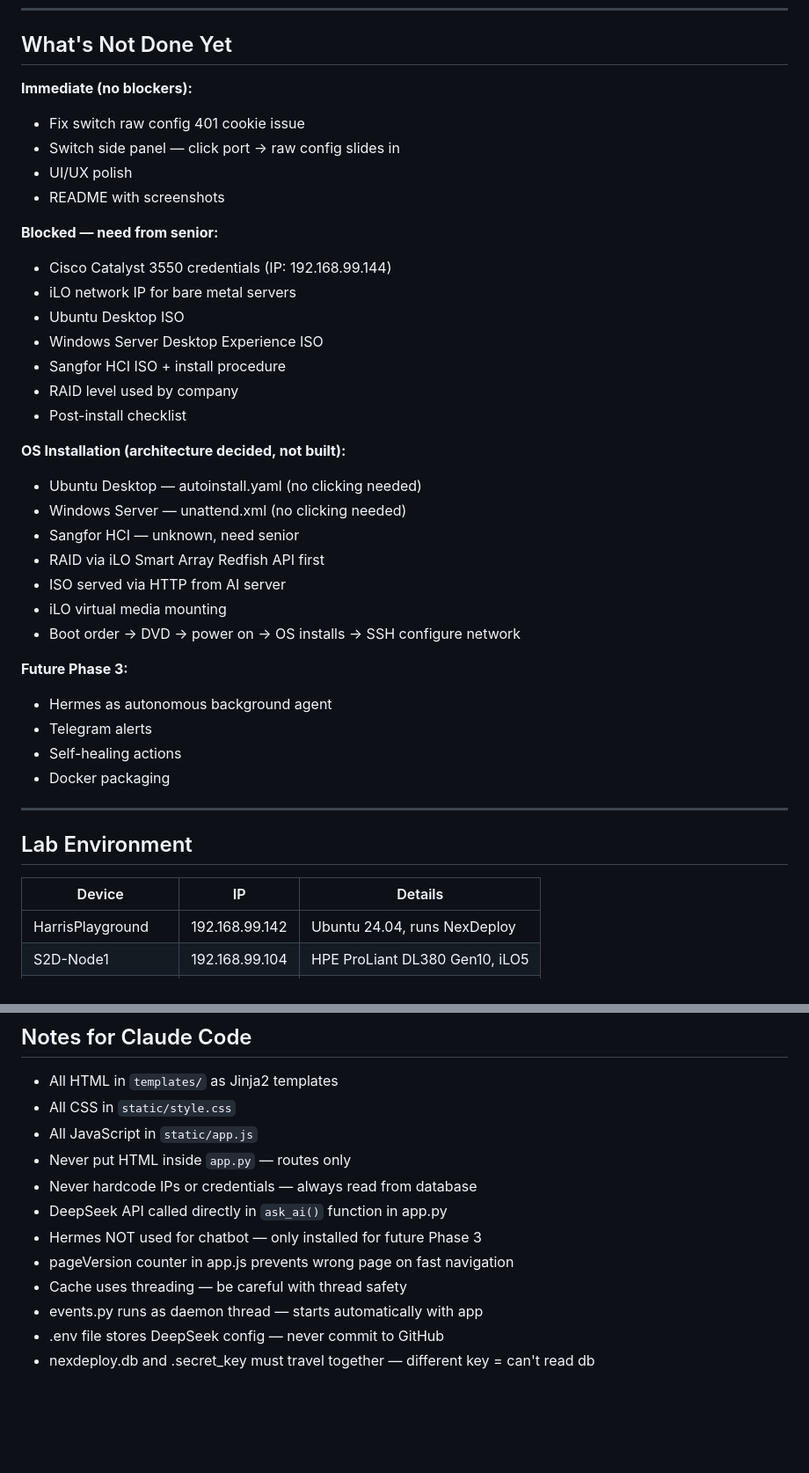
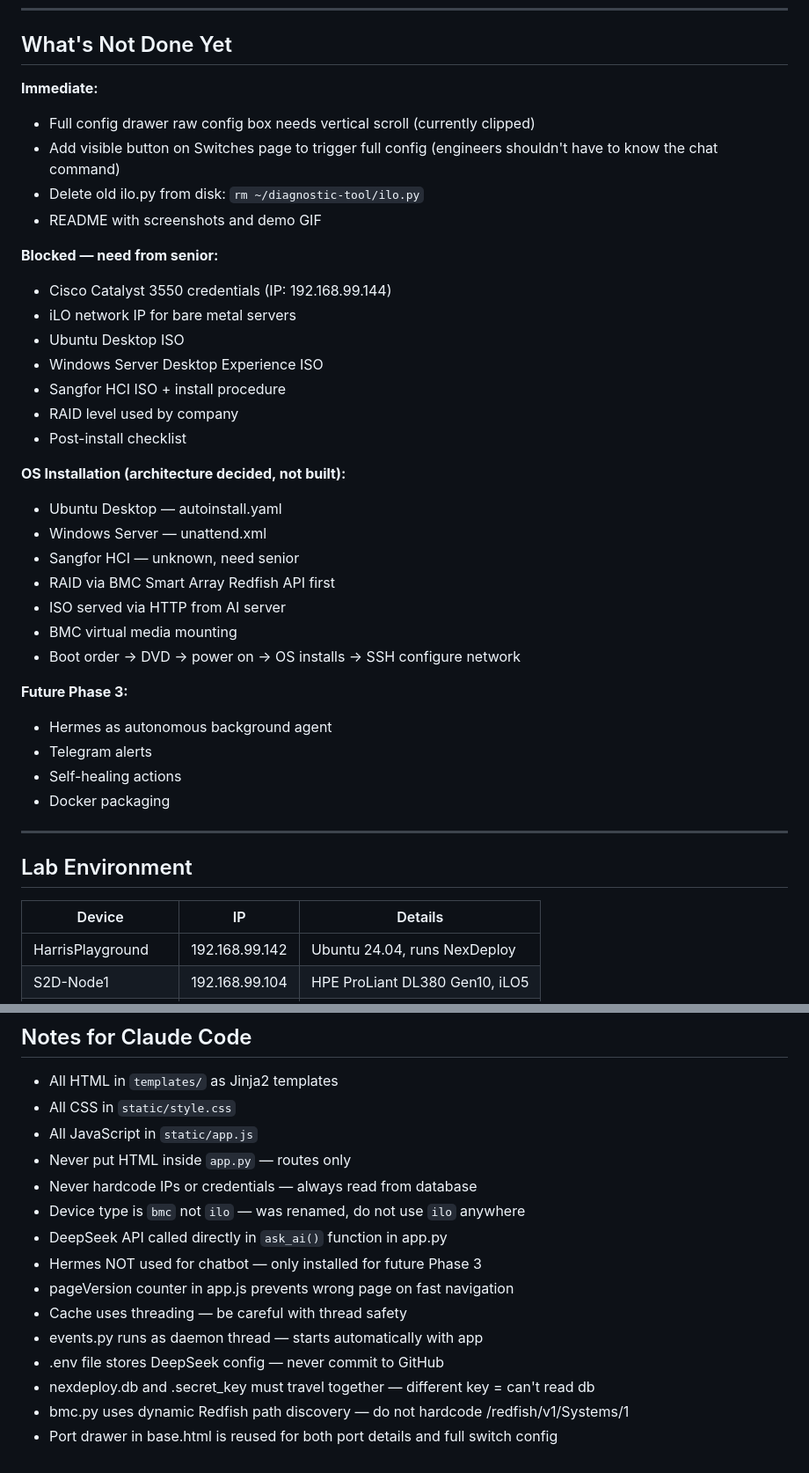
Before and after one commit to SmartLemur/dc-diagnostic-tool, a Markdown page: CLAUDE.md, 2 parts joined by grey strips. Shown at 88% size. Rendered like a GitHub page; blank space fills up the shorter version.

```diff
--- a/CLAUDE.md
+++ b/CLAUDE.md
@@ -198,11 +200,11 @@ Engineer can command (with approval gate):
 
 ## What's Not Done Yet
 
-**Immediate (no blockers):**
-- Fix switch raw config 401 cookie issue
-- Switch side panel — click port → raw config slides in
-- UI/UX polish
-- README with screenshots
+**Immediate:**
+- Full config drawer raw config box needs vertical scroll (currently clipped)
+- Add visible button on Switches page to trigger full config (engineers shouldn't have to know the chat command)
+- Delete old ilo.py from disk: `rm ~/diagnostic-tool/ilo.py`
+- README with screenshots and demo GIF
 
 **Blocked — need from senior:**
 - Cisco Catalyst 3550 credentials (IP: 192.168.99.144)
@@ -214,12 +216,12 @@ Engineer can command (with approval gate):
 - Post-install checklist
 
 **OS Installation (architecture decided, not built):**
-- Ubuntu Desktop — autoinstall.yaml (no clicking needed)
-- Windows Server — unattend.xml (no clicking needed)
+- Ubuntu Desktop — autoinstall.yaml
+- Windows Server — unattend.xml
 - Sangfor HCI — unknown, need senior
-- RAID via iLO Smart Array Redfish API first
+- RAID via BMC Smart Array Redfish API first
 - ISO served via HTTP from AI server
-- iLO virtual media mounting
+- BMC virtual media mounting
 - Boot order → DVD → power on → OS installs → SSH configure network
 
 **Future Phase 3:**
@@ -233,7 +235,7 @@ Engineer can command (with approval gate):
 ## Lab Environment
 
 | Device | IP | Details |
-|---|---|---|
+|--------|----|---------|
 | HarrisPlayground | 192.168.99.142 | Ubuntu 24.04, runs NexDeploy |
 | S2D-Node1 | 192.168.99.104 | HPE ProLiant DL380 Gen10, iLO5 |
 | H3C Switch | 192.168.99.5 | Netmiko hp_comware, 54 ports |
@@ -297,6 +305,7 @@ Install: `pip3 install -r requirements.txt --break-system-packages`
 - All JavaScript in `static/app.js`
 - Never put HTML inside `app.py` — routes only
 - Never hardcode IPs or credentials — always read from database
+- Device type is `bmc` not `ilo` — was renamed, do not use `ilo` anywhere
 - DeepSeek API called directly in `ask_ai()` function in app.py
 - Hermes NOT used for chatbot — only installed for future Phase 3
 - pageVersion counter in app.js prevents wrong page on fast navigation
@@ -304,3 +313,5 @@ Install: `pip3 install -r requirements.txt --break-system-packages`
 - events.py runs as daemon thread — starts automatically with app
 - .env file stores DeepSeek config — never commit to GitHub
 - nexdeploy.db and .secret_key must travel together — different key = can't read db
+- bmc.py uses dynamic Redfish path discovery — do not hardcode /redfish/v1/Systems/1
+- Port drawer in base.html is reused for both port details and full switch config
```
Also changed, not shown: other parts of CLAUDE.md (+65 -57 lines).
